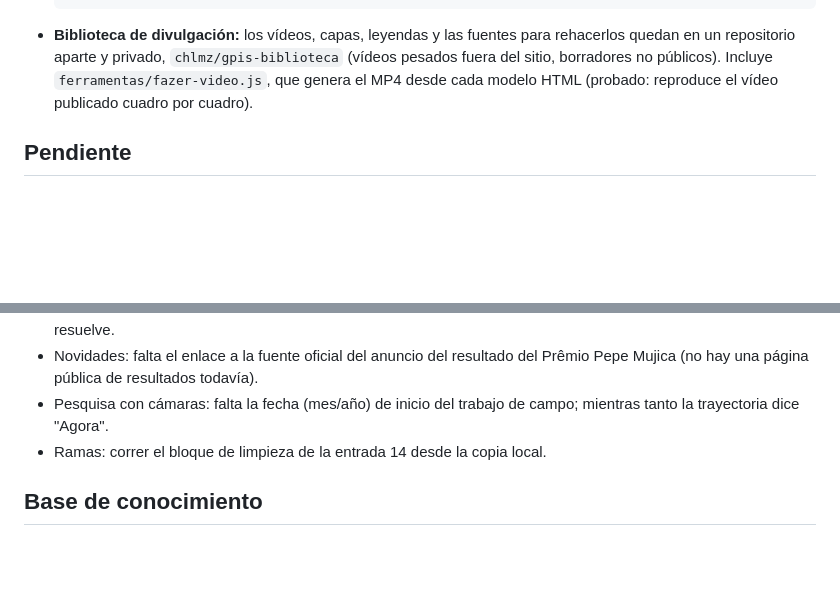
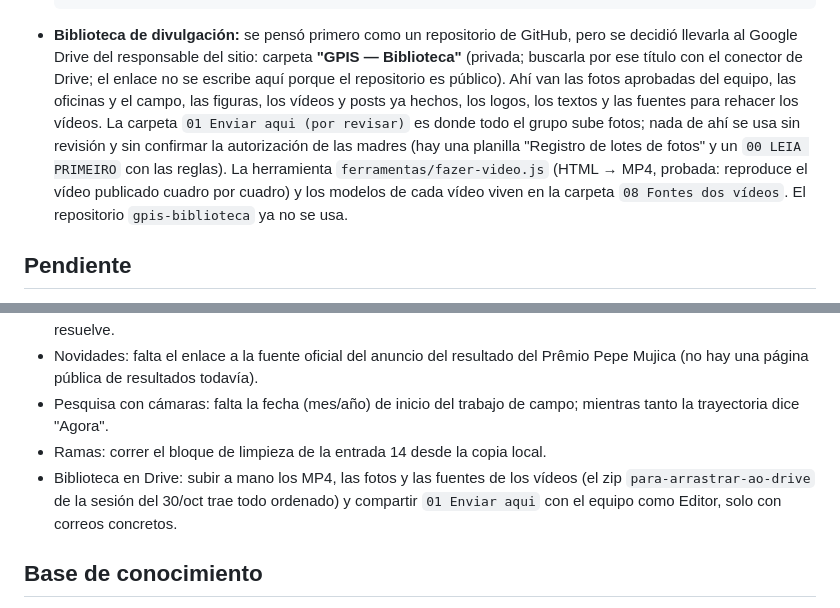
Before and after one commit to chlmz/webgpis, a Markdown page: README.md, 2 parts joined by grey strips. Rendered like a GitHub page; blank space fills up the shorter version.

Commit message:
docs: media library moves from GitHub to the owner's Google Drive
Co-Authored-By: Claude Sonnet 5.5 <noreply@anthropic.com>
Claude-Session: https://claude.ai/code/session_01JDsyVJEdSZiAaNQLK8MmWv

````diff
--- a/README.md
+++ b/README.md
@@ -321,7 +321,7 @@ Sitio institucional con home de tarjetas, páginas de las líneas de pesquisa, e
   git branch -D prueba-novidades prueba-referencia 2>/dev/null; git branch -a
   ```
 
-- **Biblioteca de divulgación:** los vídeos, capas, leyendas y las fuentes para rehacerlos quedan en un repositorio aparte y privado, `chlmz/gpis-biblioteca` (vídeos pesados fuera del sitio, borradores no públicos). Incluye `ferramentas/fazer-video.js`, que genera el MP4 desde cada modelo HTML (probado: reproduce el vídeo publicado cuadro por cuadro).
+- **Biblioteca de divulgación:** se pensó primero como un repositorio de GitHub, pero se decidió llevarla al Google Drive del responsable del sitio: carpeta **"GPIS — Biblioteca"** (privada; buscarla por ese título con el conector de Drive; el enlace no se escribe aquí porque el repositorio es público). Ahí van las fotos aprobadas del equipo, las oficinas y el campo, las figuras, los vídeos y posts ya hechos, los logos, los textos y las fuentes para rehacer los vídeos. La carpeta `01 Enviar aqui (por revisar)` es donde todo el grupo sube fotos; nada de ahí se usa sin revisión y sin confirmar la autorización de las madres (hay una planilla "Registro de lotes de fotos" y un `00 LEIA PRIMEIRO` con las reglas). La herramienta `ferramentas/fazer-video.js` (HTML → MP4, probada: reproduce el vídeo publicado cuadro por cuadro) y los modelos de cada vídeo viven en la carpeta `08 Fontes dos vídeos`. El repositorio `gpis-biblioteca` ya no se usa.
 
 <!-- Agregar aquí la próxima etapa: "### 15. Título (fecha)" con los commits principales y qué cambió. -->
 
@@ -335,6 +335,7 @@ Sitio institucional con home de tarjetas, páginas de las líneas de pesquisa, e
 - Novidades: falta el enlace a la fuente oficial del anuncio del resultado del Prêmio Pepe Mujica (no hay una página pública de resultados todavía).
 - Pesquisa con cámaras: falta la fecha (mes/año) de inicio del trabajo de campo; mientras tanto la trayectoria dice "Agora".
 - Ramas: correr el bloque de limpieza de la entrada 14 desde la copia local.
+- Biblioteca en Drive: subir a mano los MP4, las fotos y las fuentes de los vídeos (el zip `para-arrastrar-ao-drive` de la sesión del 30/oct trae todo ordenado) y compartir `01 Enviar aqui` con el equipo como Editor, solo con correos concretos.
 
 ## Base de conocimiento
 
````
Also changed, not shown: .claude/CLAUDE.md (+2 -1 lines), .claude/recursos.md (+1 -1 lines).
